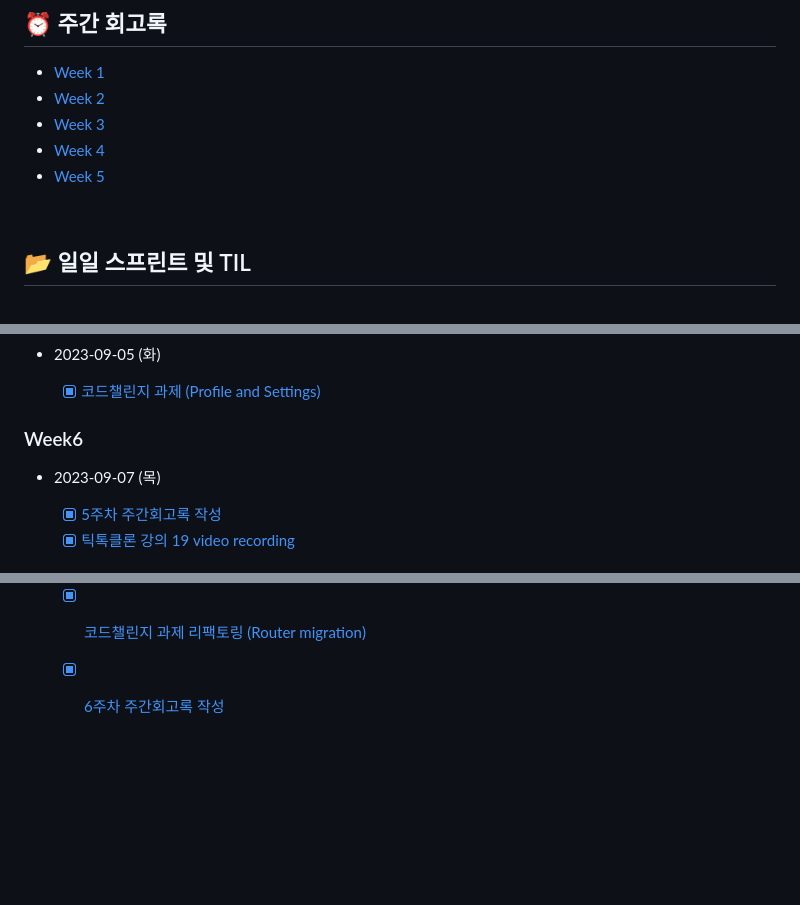
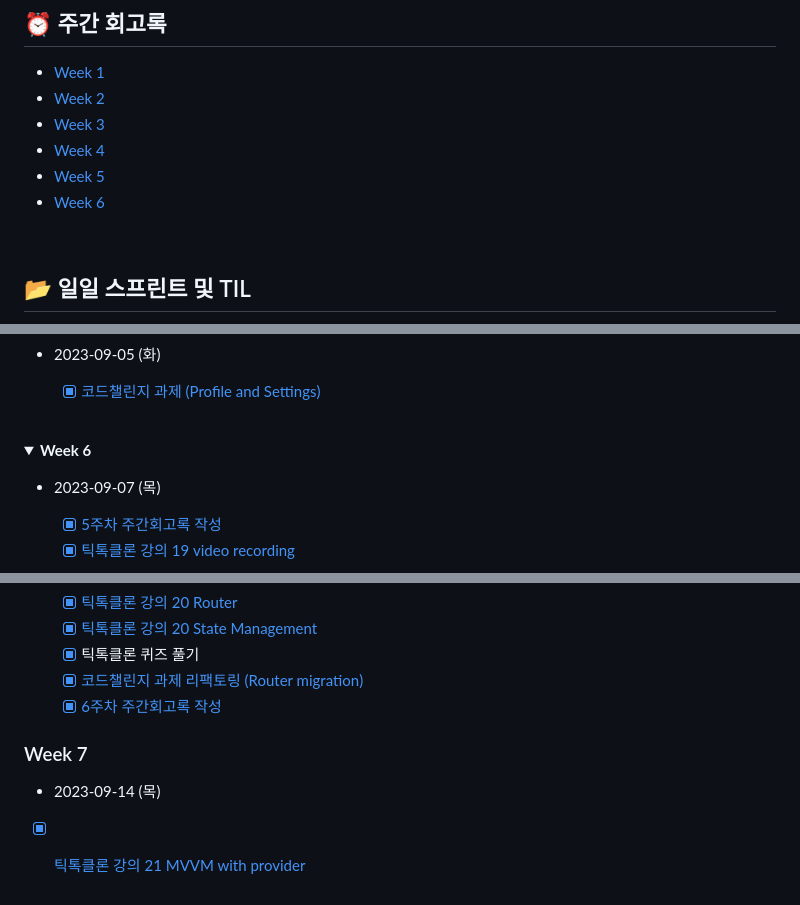
Before and after one commit to rigood/flutter-study, a Markdown page: README.md, 3 parts joined by grey strips. Rendered like a GitHub page; folded sections open; blank space fills up the shorter version.

Commit message:
20230914 TikTok Clone 21 mvvm with provider

```diff
--- a/README.md
+++ b/README.md
@@ -7,6 +7,7 @@
 - [Week 3](weeks/week3.md)
 - [Week 4](weeks/week4.md)
 - [Week 5](weeks/week5.md)
+- [Week 6](weeks/week6.md)
 
 <br>
 
@@ -145,7 +146,10 @@
 
 </details>
 
-### Week6
+<br>
+
+<details>
+<summary><b>Week 6</b></summary>
 
 - 2023-09-07 (목)
 
@@ -175,3 +179,13 @@
   - [x] 틱톡클론 퀴즈 풀기
   - [x] [코드챌린지 과제 리팩토링 (Router migration)](https://github.com/rigood/flutter-study/commit/fc71e821acf7b856e9b5f3892fe4d764273e547e#)
   - [x] [6주차 주간회고록 작성](./weeks/week6.md)
+
+</details>
+
+</br>
+
+### Week 7
+
+- 2023-09-14 (목)
+
+- [x] [틱톡클론 강의 21 MVVM with provider](./TIL/tiktok_21_mvvm_with_provider.md)
```
Also changed, not shown: TIL/tiktok_21_mvvm_with_provider.md (added, +197 -0 lines), weeks/week6.md (+0 -2 lines).
